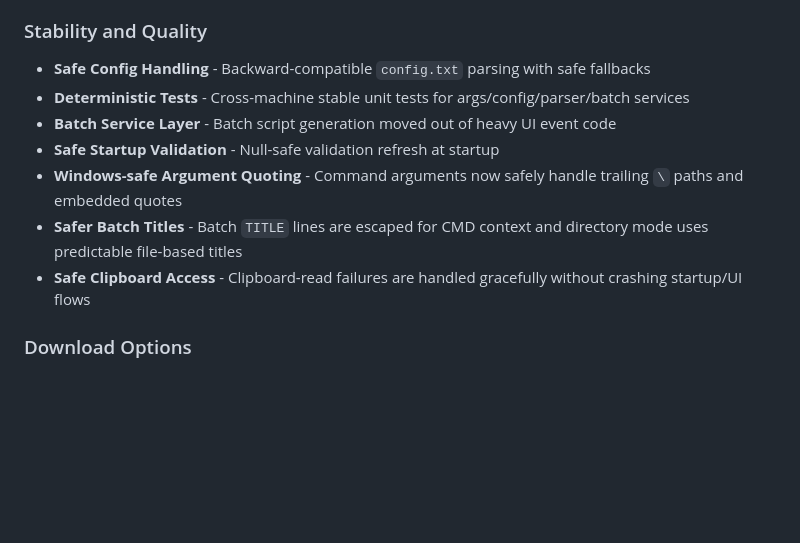
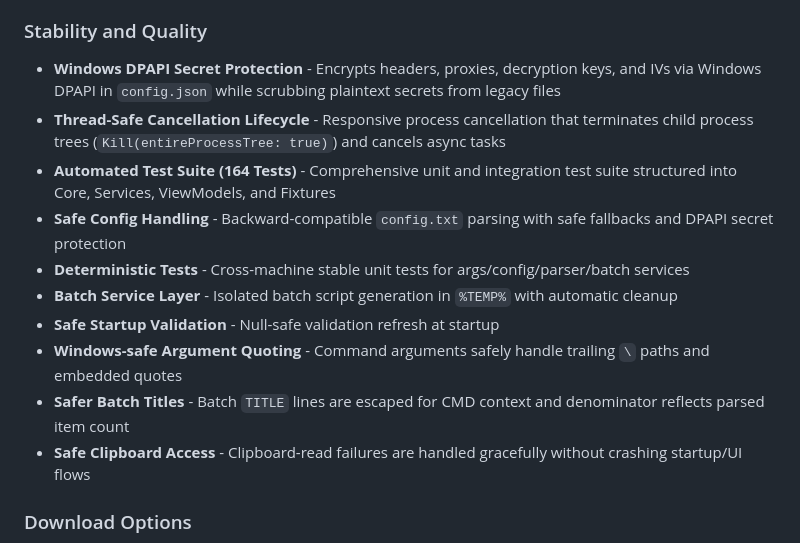
Before and after one commit to naravid19/N_m3u8DL_RE_GUI, a Markdown page: README.md, the part around the change. Rendered like a GitHub page; blank space fills up the shorter version.

Commit message:
docs: update README and CHANGELOG for v2.1.4 release

```diff
--- a/README.md
+++ b/README.md
@@ -171,12 +171,15 @@ For more examples, refer to the [N_m3u8DL-RE Documentation](https://github.com/n
 
 ### Stability and Quality
 
-- **Safe Config Handling** - Backward-compatible `config.txt` parsing with safe fallbacks
+- **Windows DPAPI Secret Protection** - Encrypts headers, proxies, decryption keys, and IVs via Windows DPAPI in `config.json` while scrubbing plaintext secrets from legacy files
+- **Thread-Safe Cancellation Lifecycle** - Responsive process cancellation that terminates child process trees (`Kill(entireProcessTree: true)`) and cancels async tasks
+- **Automated Test Suite (164 Tests)** - Comprehensive unit and integration test suite structured into Core, Services, ViewModels, and Fixtures
+- **Safe Config Handling** - Backward-compatible `config.txt` parsing with safe fallbacks and DPAPI secret protection
 - **Deterministic Tests** - Cross-machine stable unit tests for args/config/parser/batch services
-- **Batch Service Layer** - Batch script generation moved out of heavy UI event code
+- **Batch Service Layer** - Isolated batch script generation in `%TEMP%` with automatic cleanup
 - **Safe Startup Validation** - Null-safe validation refresh at startup
-- **Windows-safe Argument Quoting** - Command arguments now safely handle trailing `\` paths and embedded quotes
-- **Safer Batch Titles** - Batch `TITLE` lines are escaped for CMD context and directory mode uses predictable file-based titles
+- **Windows-safe Argument Quoting** - Command arguments safely handle trailing `\` paths and embedded quotes
+- **Safer Batch Titles** - Batch `TITLE` lines are escaped for CMD context and denominator reflects parsed item count
 - **Safe Clipboard Access** - Clipboard-read failures are handled gracefully without crashing startup/UI flows
 
 ### Download Options
```
Also changed, not shown: CHANGELOG.md (+37 -0 lines).
